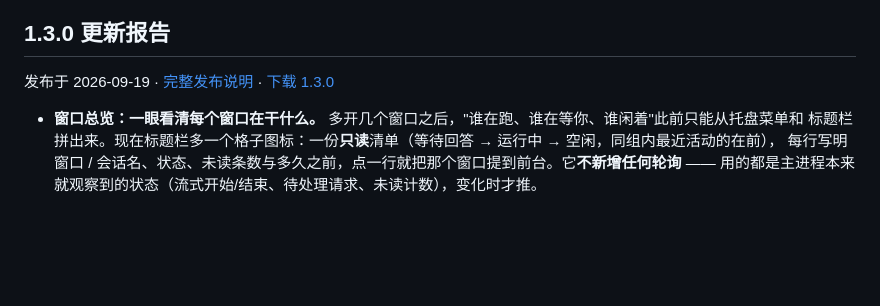
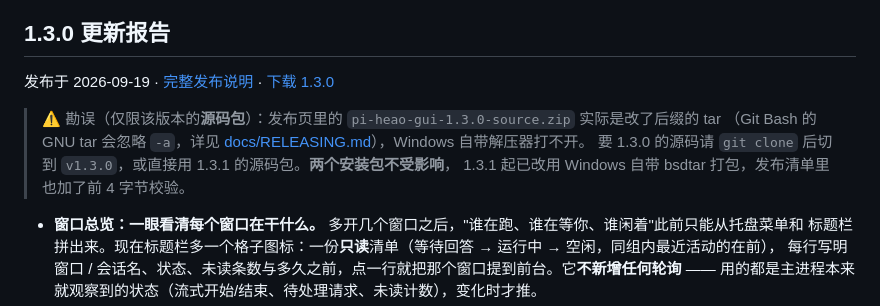
Before and after one commit to Q1y1ng/pi-heao-gui, a Markdown page: README.zh-CN.md, the part around the change. Drawn GitHub-style; blank space fills up the shorter version.

```diff
--- a/README.zh-CN.md
+++ b/README.zh-CN.md
@@ -42,6 +42,11 @@
 ## 1.3.0 更新报告
 
 发布于 2026-09-19 · [完整发布说明](docs/release-notes-1.3.0.md) · [下载 1.3.0](https://github.com/Q1y1ng/pi-heao-gui/releases/tag/v1.3.0)
+
+> ⚠️ 勘误（仅限该版本的**源码包**）：发布页里的 `pi-heao-gui-1.3.0-source.zip` 实际是改了后缀的 tar
+> （Git Bash 的 GNU tar 会忽略 `-a`，详见 [docs/RELEASING.md](docs/RELEASING.md)），Windows 自带解压器打不开。
+> 要 1.3.0 的源码请 `git clone` 后切到 `v1.3.0`，或直接用 1.3.1 的源码包。**两个安装包不受影响**，
+> 1.3.1 起已改用 Windows 自带 bsdtar 打包，发布清单里也加了前 4 字节校验。
 
 - **窗口总览：一眼看清每个窗口在干什么。** 多开几个窗口之后，"谁在跑、谁在等你、谁闲着"此前只能从托盘菜单和
   标题栏拼出来。现在标题栏多一个格子图标：一份**只读**清单（等待回答 → 运行中 → 空闲，同组内最近活动的在前），
```
Also changed, not shown: CHANGELOG.md (+8 -0 lines), README.md (+6 -0 lines).
